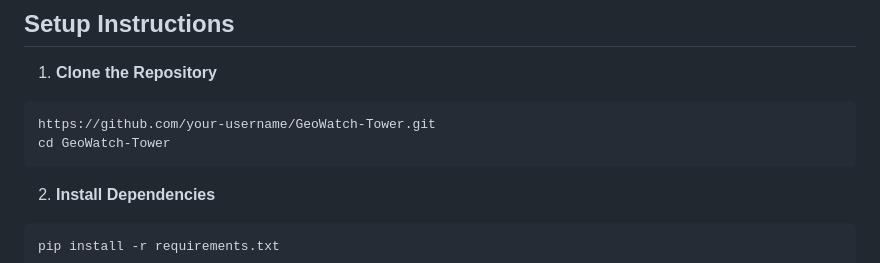
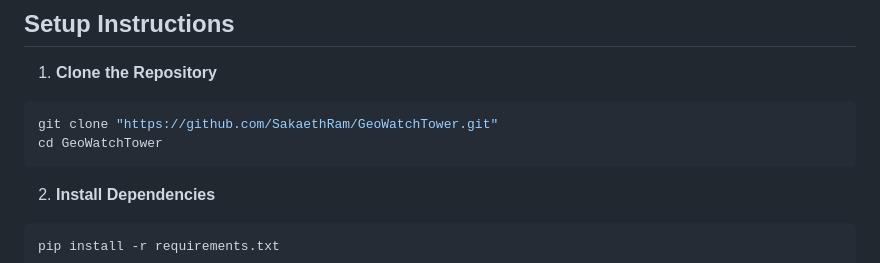
Before and after one commit to SakaethRam/GeoWatchTower, a Markdown page: README.md, the part around the change. Drawn GitHub-style.

````diff
--- a/README.md
+++ b/README.md
@@ -33,8 +33,8 @@
 1. **Clone the Repository**
 
 ```bash
-https://github.com/your-username/GeoWatch-Tower.git
-cd GeoWatch-Tower
+git clone "https://github.com/SakaethRam/GeoWatchTower.git"
+cd GeoWatchTower
 ```
 
 2. **Install Dependencies**
````
